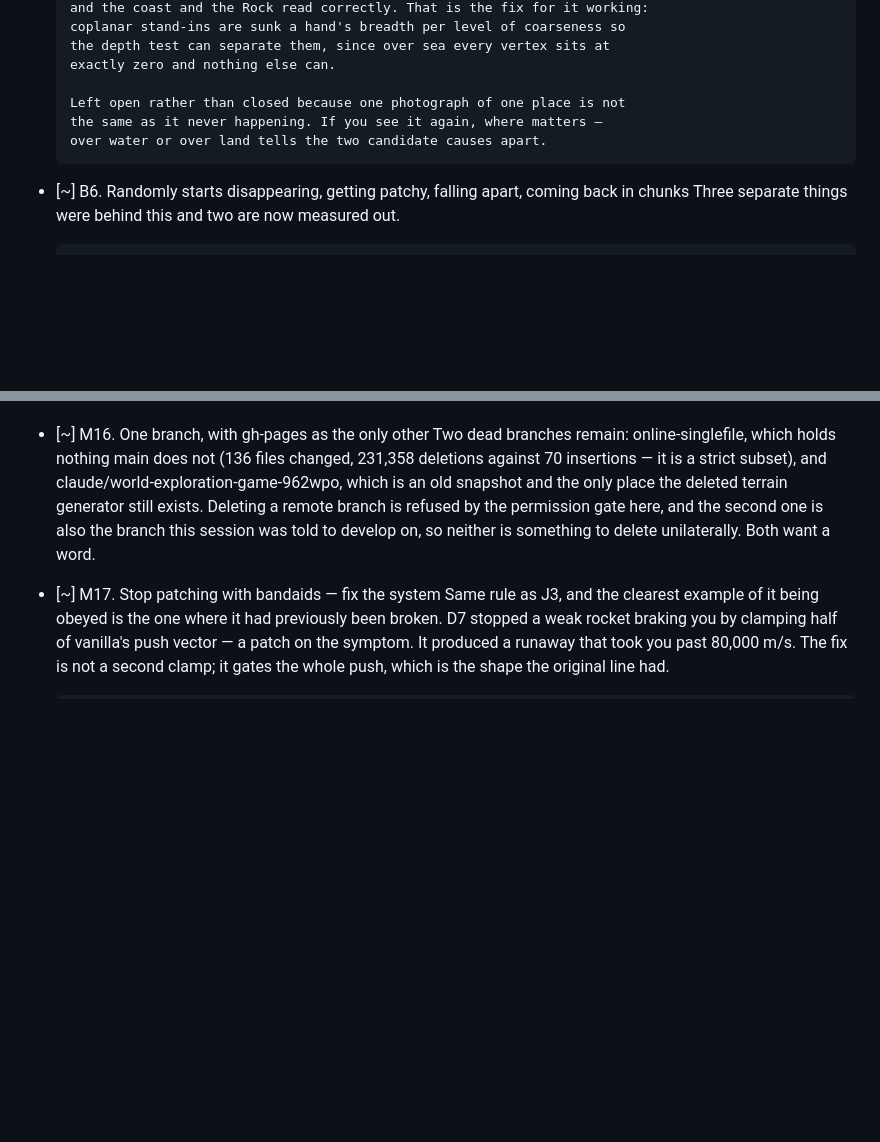
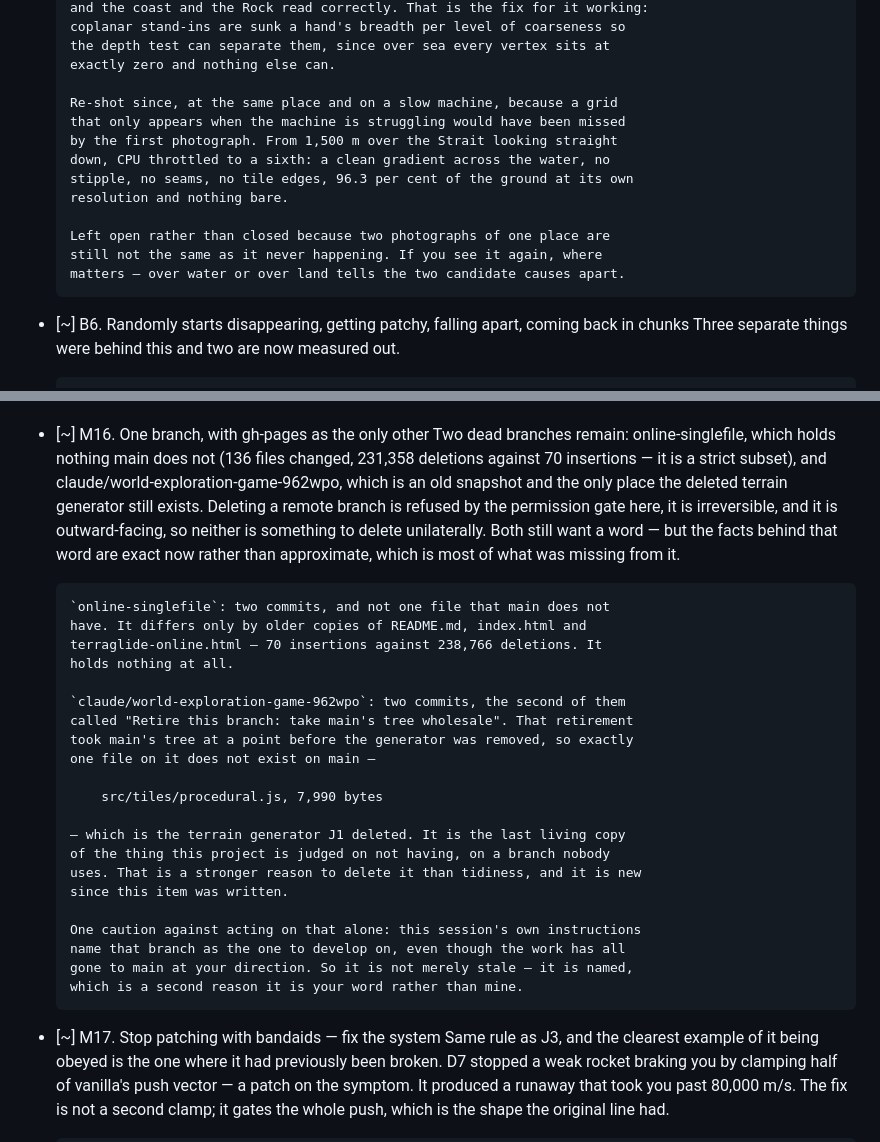
Before and after one commit to Eabusham2/terraglide, a Markdown page: BACKLOG.md, 2 parts joined by grey strips. GitHub-like rendering; blank space fills up the shorter version.

Commit message:
The last two: Gibraltar re-shot on a slow machine, and what the dead branches hold
B5 was photographed clean once, at full speed. A grid that only shows when the
machine is struggling would have been missed by that, so it was re-shot at the
same place with the CPU throttled to a sixth: from 1,500 m over the Strait
looking straight down, a clean gradient across the water — no stipple, no
seams, no tile edges — 96.3% of the ground at its own resolution, nothing bare.

M16 could not be acted on and still cannot: deleting a remote branch is
irreversible and outward-facing. But the facts behind that decision were
approximate and are now exact.

online-singlefile holds not one file main does not have; it differs only by
older copies of three files, 70 insertions against 238,766 deletions.

claude/world-exploration-game-962wpo has exactly one file main does not:
src/tiles/procedural.js, 7,990 bytes — the terrain generator J1 deleted. Its
own last commit says "Retire this branch: take main's tree wholesale", and that
retirement took main's tree from before the generator went. So it is the last
living copy of the thing this project is judged on not having. That is a
stronger reason to delete it than tidiness and it is new.

Against acting alone on that: this session's instructions name that branch as
the one to develop on, even though the work has gone to main at your direction.
Named, not merely stale — a second reason it is your word.

Co-Authored-By: Claude Opus 5 <noreply@anthropic.com>
Claude-Session: https://claude.ai/code/session_01AbPj1ecgWZX5NRERgq23EA

```diff
--- a/BACKLOG.md
+++ b/BACKLOG.md
@@ -366,9 +366,16 @@ what is left · `[?]` needs a decision from you.
       the depth test can separate them, since over sea every vertex sits at
       exactly zero and nothing else can.
 
-      Left open rather than closed because one photograph of one place is not
-      the same as it never happening. If you see it again, where matters —
-      over water or over land tells the two candidate causes apart.
+      Re-shot since, at the same place and on a slow machine, because a grid
+      that only appears when the machine is struggling would have been missed
+      by the first photograph. From 1,500 m over the Strait looking straight
+      down, CPU throttled to a sixth: a clean gradient across the water, no
+      stipple, no seams, no tile edges, 96.3 per cent of the ground at its own
+      resolution and nothing bare.
+
+      Left open rather than closed because two photographs of one place are
+      still not the same as it never happening. If you see it again, where
+      matters — over water or over land tells the two candidate causes apart.
 - [~] B6. Randomly starts disappearing, getting patchy, falling apart, coming back in chunks
       Three separate things were behind this and two are now measured out.
 
@@ -3033,8 +3040,32 @@ what is left · `[?]` needs a decision from you.
       it is a strict subset), and claude/world-exploration-game-962wpo, which
       is an old snapshot and the only place the deleted terrain generator still
       exists. Deleting a remote branch is refused by the permission gate here,
-      and the second one is also the branch this session was told to develop
-      on, so neither is something to delete unilaterally. Both want a word.
+      it is irreversible, and it is outward-facing, so neither is something to
+      delete unilaterally. Both still want a word — but the facts behind that
+      word are exact now rather than approximate, which is most of what was
+      missing from it.
+
+      `online-singlefile`: two commits, and not one file that main does not
+      have. It differs only by older copies of README.md, index.html and
+      terraglide-online.html — 70 insertions against 238,766 deletions. It
+      holds nothing at all.
+
+      `claude/world-exploration-game-962wpo`: two commits, the second of them
+      called "Retire this branch: take main's tree wholesale". That retirement
+      took main's tree at a point before the generator was removed, so exactly
+      one file on it does not exist on main —
+
+          src/tiles/procedural.js, 7,990 bytes
+
+      — which is the terrain generator J1 deleted. It is the last living copy
+      of the thing this project is judged on not having, on a branch nobody
+      uses. That is a stronger reason to delete it than tidiness, and it is new
+      since this item was written.
+
+      One caution against acting on that alone: this session's own instructions
+      name that branch as the one to develop on, even though the work has all
+      gone to main at your direction. So it is not merely stale — it is named,
+      which is a second reason it is your word rather than mine.
 - [~] M17. Stop patching with bandaids — fix the system
       Same rule as J3, and the clearest example of it being obeyed is the one
       where it had previously been broken. D7 stopped a weak rocket braking you
```
